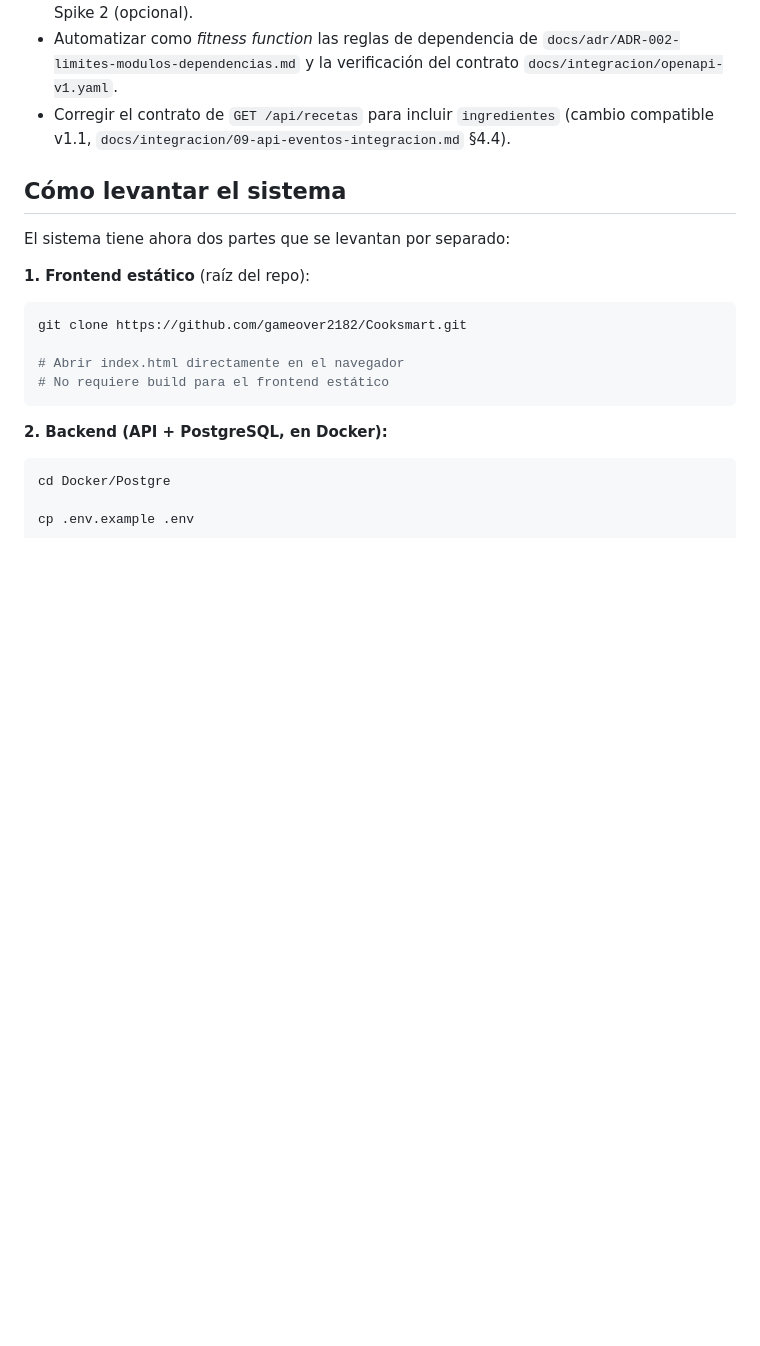
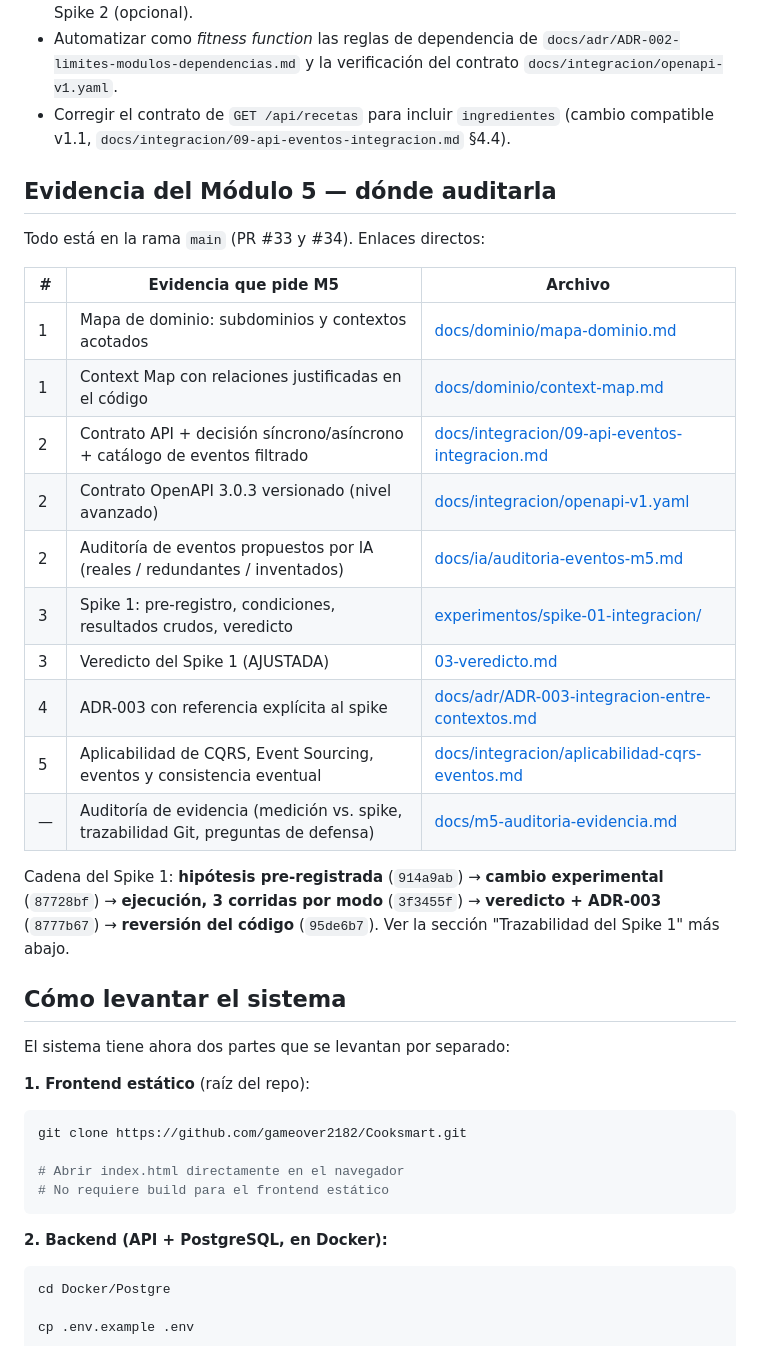
Before and after one commit to gameover2182/Cooksmart, a Markdown page: README.md, the part around the change. GitHub-like rendering; blank space fills up the shorter version.

Commit message:
docs(m5): indexa el spike 1 en experimentos y agrega enlaces directos a la evidencia M5

```diff
--- a/README.md
+++ b/README.md
@@ -40,6 +40,25 @@ CookSmart es una plataforma web que genera recetas personalizadas usando exclusi
 - Diagnóstico por capa del login (bcrypt vs. consulta vs. pool), riesgo R-02. Candidato a Spike 2 (opcional).
 - Automatizar como *fitness function* las reglas de dependencia de `docs/adr/ADR-002-limites-modulos-dependencias.md` y la verificación del contrato `docs/integracion/openapi-v1.yaml`.
 - Corregir el contrato de `GET /api/recetas` para incluir `ingredientes` (cambio compatible v1.1, `docs/integracion/09-api-eventos-integracion.md` §4.4).
+
+## Evidencia del Módulo 5 — dónde auditarla
+
+Todo está en la rama `main` (PR #33 y #34). Enlaces directos:
+
+| # | Evidencia que pide M5 | Archivo |
+|---|---|---|
+| 1 | Mapa de dominio: subdominios y contextos acotados | [docs/dominio/mapa-dominio.md](https://github.com/gameover2182/Cooksmart/blob/main/docs/dominio/mapa-dominio.md) |
+| 1 | Context Map con relaciones justificadas en el código | [docs/dominio/context-map.md](https://github.com/gameover2182/Cooksmart/blob/main/docs/dominio/context-map.md) |
+| 2 | Contrato API + decisión síncrono/asíncrono + catálogo de eventos filtrado | [docs/integracion/09-api-eventos-integracion.md](https://github.com/gameover2182/Cooksmart/blob/main/docs/integracion/09-api-eventos-integracion.md) |
+| 2 | Contrato OpenAPI 3.0.3 versionado (nivel avanzado) | [docs/integracion/openapi-v1.yaml](https://github.com/gameover2182/Cooksmart/blob/main/docs/integracion/openapi-v1.yaml) |
+| 2 | Auditoría de eventos propuestos por IA (reales / redundantes / inventados) | [docs/ia/auditoria-eventos-m5.md](https://github.com/gameover2182/Cooksmart/blob/main/docs/ia/auditoria-eventos-m5.md) |
+| 3 | Spike 1: pre-registro, condiciones, resultados crudos, veredicto | [experimentos/spike-01-integracion/](https://github.com/gameover2182/Cooksmart/tree/main/experimentos/spike-01-integracion) |
+| 3 | Veredicto del Spike 1 (AJUSTADA) | [03-veredicto.md](https://github.com/gameover2182/Cooksmart/blob/main/experimentos/spike-01-integracion/03-veredicto.md) |
+| 4 | ADR-003 con referencia explícita al spike | [docs/adr/ADR-003-integracion-entre-contextos.md](https://github.com/gameover2182/Cooksmart/blob/main/docs/adr/ADR-003-integracion-entre-contextos.md) |
+| 5 | Aplicabilidad de CQRS, Event Sourcing, eventos y consistencia eventual | [docs/integracion/aplicabilidad-cqrs-eventos.md](https://github.com/gameover2182/Cooksmart/blob/main/docs/integracion/aplicabilidad-cqrs-eventos.md) |
+| — | Auditoría de evidencia (medición vs. spike, trazabilidad Git, preguntas de defensa) | [docs/m5-auditoria-evidencia.md](https://github.com/gameover2182/Cooksmart/blob/main/docs/m5-auditoria-evidencia.md) |
+
+Cadena del Spike 1: **hipótesis pre-registrada** (`914a9ab`) → **cambio experimental** (`87728bf`) → **ejecución, 3 corridas por modo** (`3f3455f`) → **veredicto + ADR-003** (`8777b67`) → **reversión del código** (`95de6b7`). Ver la sección "Trazabilidad del Spike 1" más abajo.
 
 ## Cómo levantar el sistema
 
```
Also changed, not shown: experimentos/README.md (+13 -0 lines).
